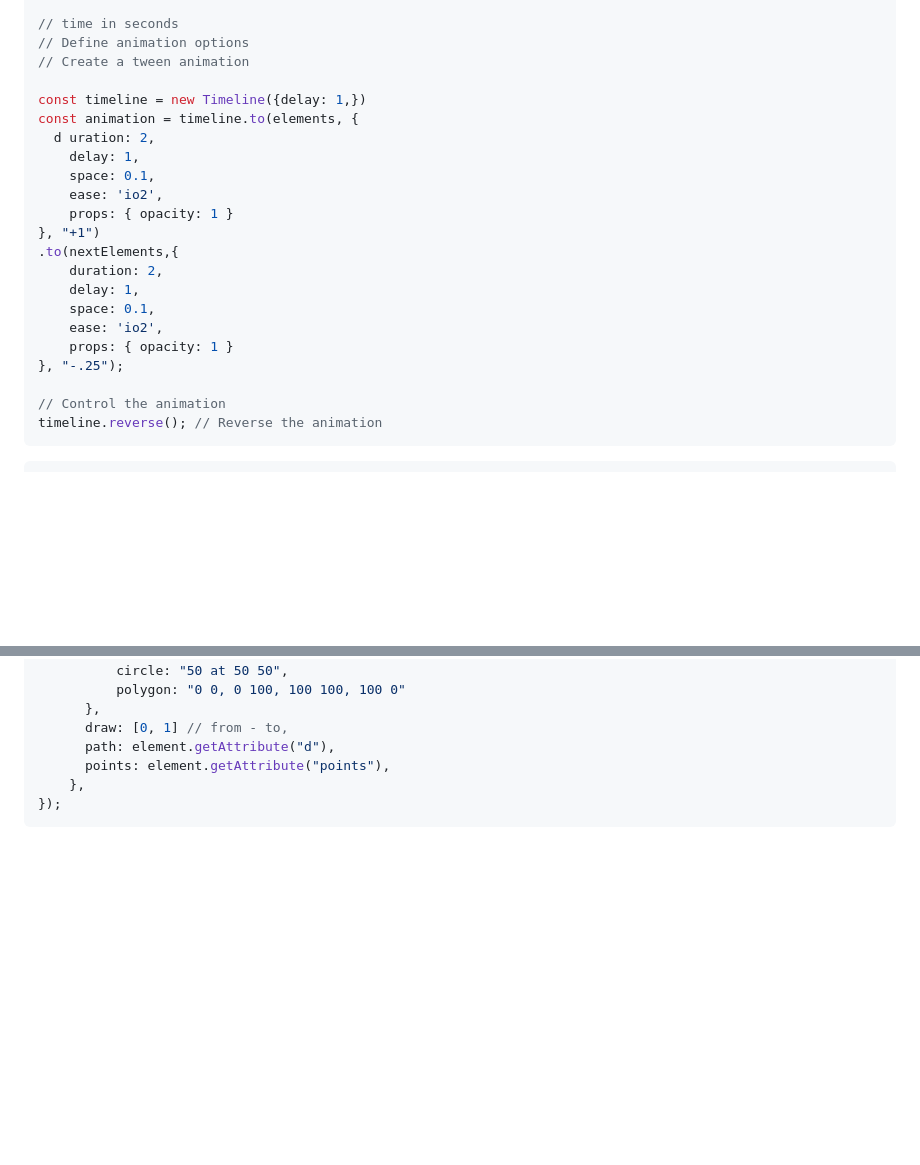
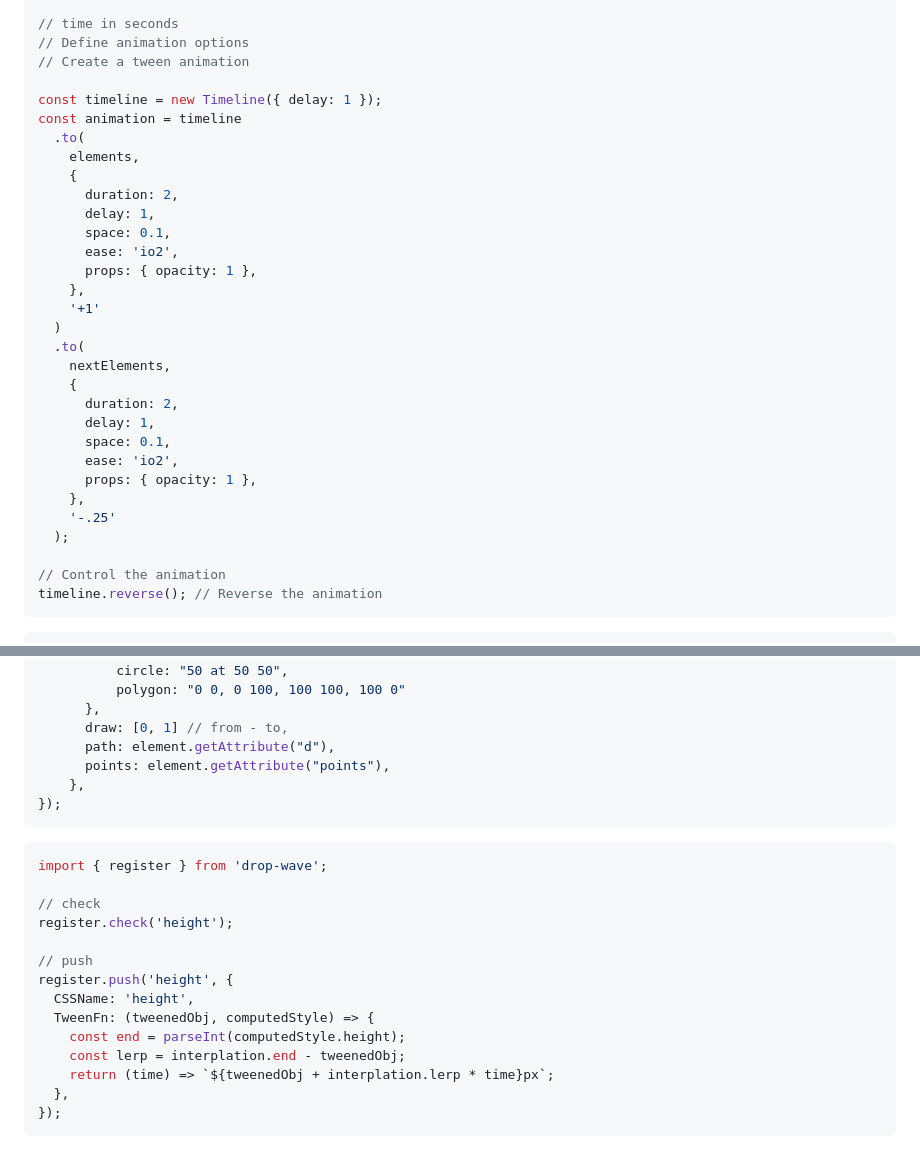
Before and after one commit to khalidvsalah/drop-wave, a Markdown page: README.md, 2 parts joined by grey strips. GitHub-like rendering; blank space fills up the shorter version.

Commit message:
add register fn to readme

````diff
--- a/README.md
+++ b/README.md
@@ -43,21 +43,30 @@ import { tween } from 'drop-wave';
 // Define animation options
 // Create a tween animation
 
-const timeline = new Timeline({delay: 1,})
-const animation = timeline.to(elements, {
-  d uration: 2,
-    delay: 1,
-    space: 0.1,
-    ease: 'io2',
-    props: { opacity: 1 }
-}, "+1")
-.to(nextElements,{
-    duration: 2,
-    delay: 1,
-    space: 0.1,
-    ease: 'io2',
-    props: { opacity: 1 }
-}, "-.25");
+const timeline = new Timeline({ delay: 1 });
+const animation = timeline
+  .to(
+    elements,
+    {
+      duration: 2,
+      delay: 1,
+      space: 0.1,
+      ease: 'io2',
+      props: { opacity: 1 },
+    },
+    '+1'
+  )
+  .to(
+    nextElements,
+    {
+      duration: 2,
+      delay: 1,
+      space: 0.1,
+      ease: 'io2',
+      props: { opacity: 1 },
+    },
+    '-.25'
+  );
 
 // Control the animation
 timeline.reverse(); // Reverse the animation
@@ -149,3 +158,20 @@ const animation = tween(elements, {
     },
 });
 ```
+
+```js
+import { register } from 'drop-wave';
+
+// check
+register.check('height');
+
+// push
+register.push('height', {
+  CSSName: 'height',
+  TweenFn: (tweenedObj, computedStyle) => {
+    const end = parseInt(computedStyle.height);
+    const lerp = interplation.end - tweenedObj;
+    return (time) => `${tweenedObj + interplation.lerp * time}px`;
+  },
+});
+```
````
